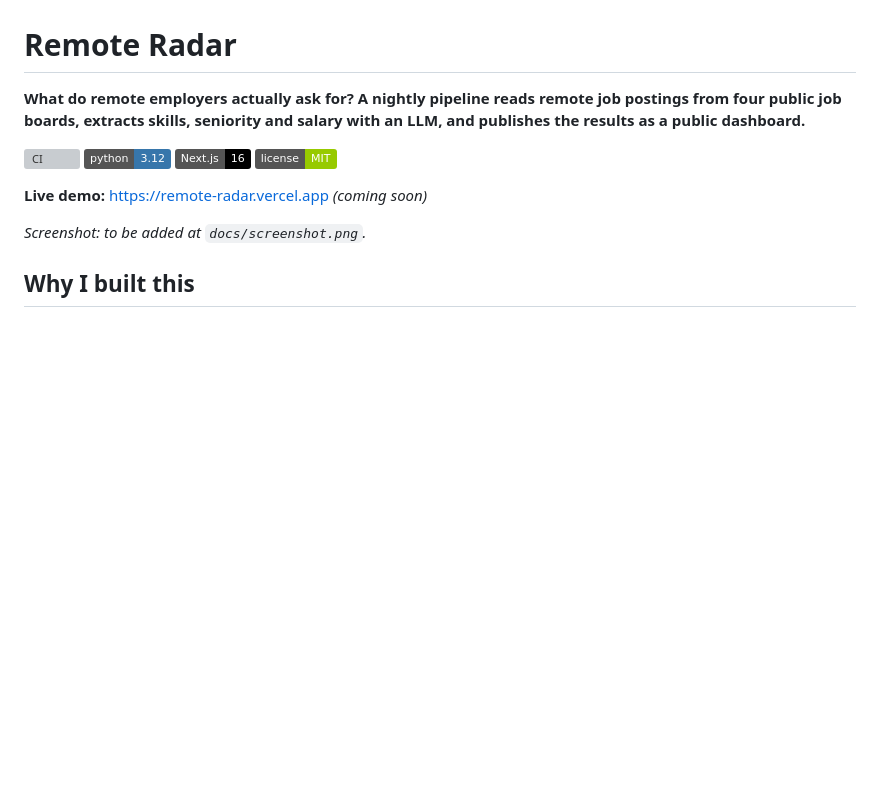
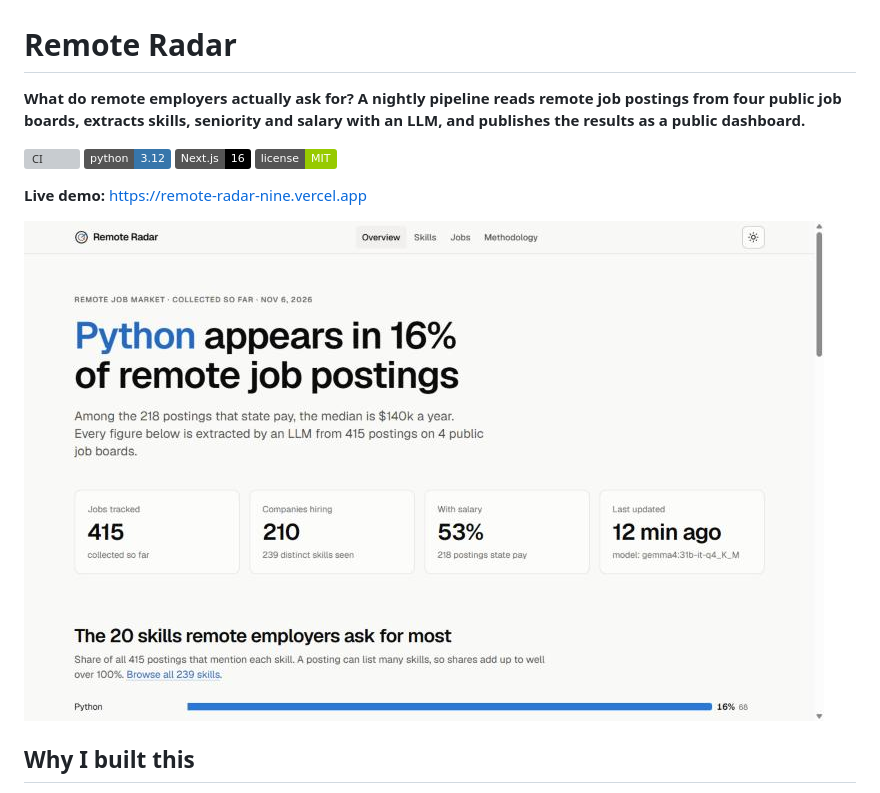
Before and after one commit to intenza2k-netizen/remote-radar, a Markdown page: README.md, the part around the change. Rendered like a GitHub page; pictures changed too: docs/screenshot.jpg (added); badges without logos; blank space fills up the shorter version; grey boxes are pictures that could not be loaded.

```diff
--- a/README.md
+++ b/README.md
@@ -7,10 +7,9 @@
 ![Next.js 16](https://img.shields.io/badge/Next.js-16-000000?logo=nextdotjs&logoColor=white)
 [![License: MIT](https://img.shields.io/badge/license-MIT-green.svg)](LICENSE)
 
-**Live demo:** https://remote-radar.vercel.app *(coming soon)*
+**Live demo:** https://remote-radar-nine.vercel.app
 
-<!-- ![Remote Radar dashboard](docs/screenshot.png) -->
-*Screenshot: to be added at `docs/screenshot.png`.*
+![Remote Radar dashboard overview](docs/screenshot.jpg)
 
 ## Why I built this
 
```
Also changed, not shown: 1 other file.
